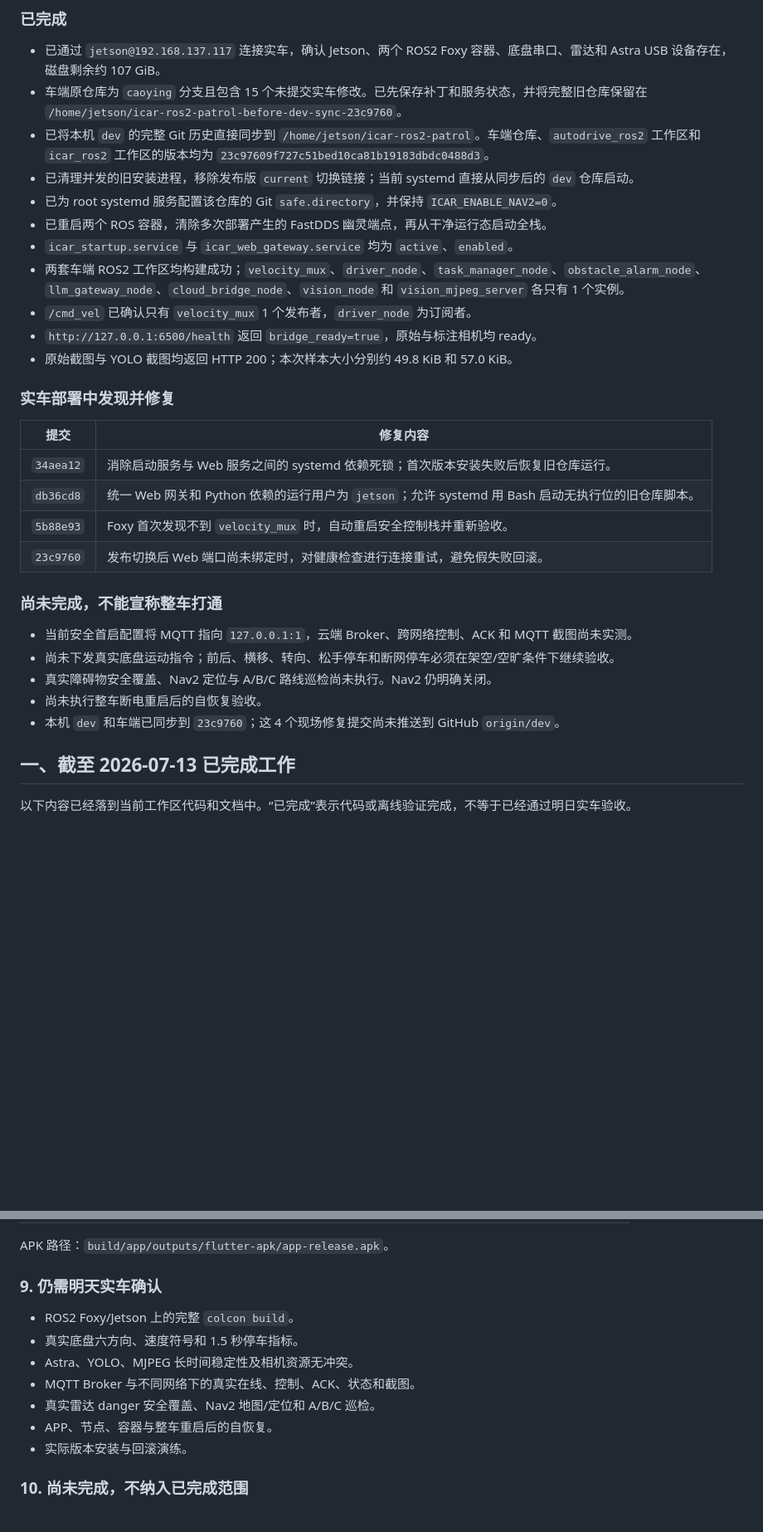
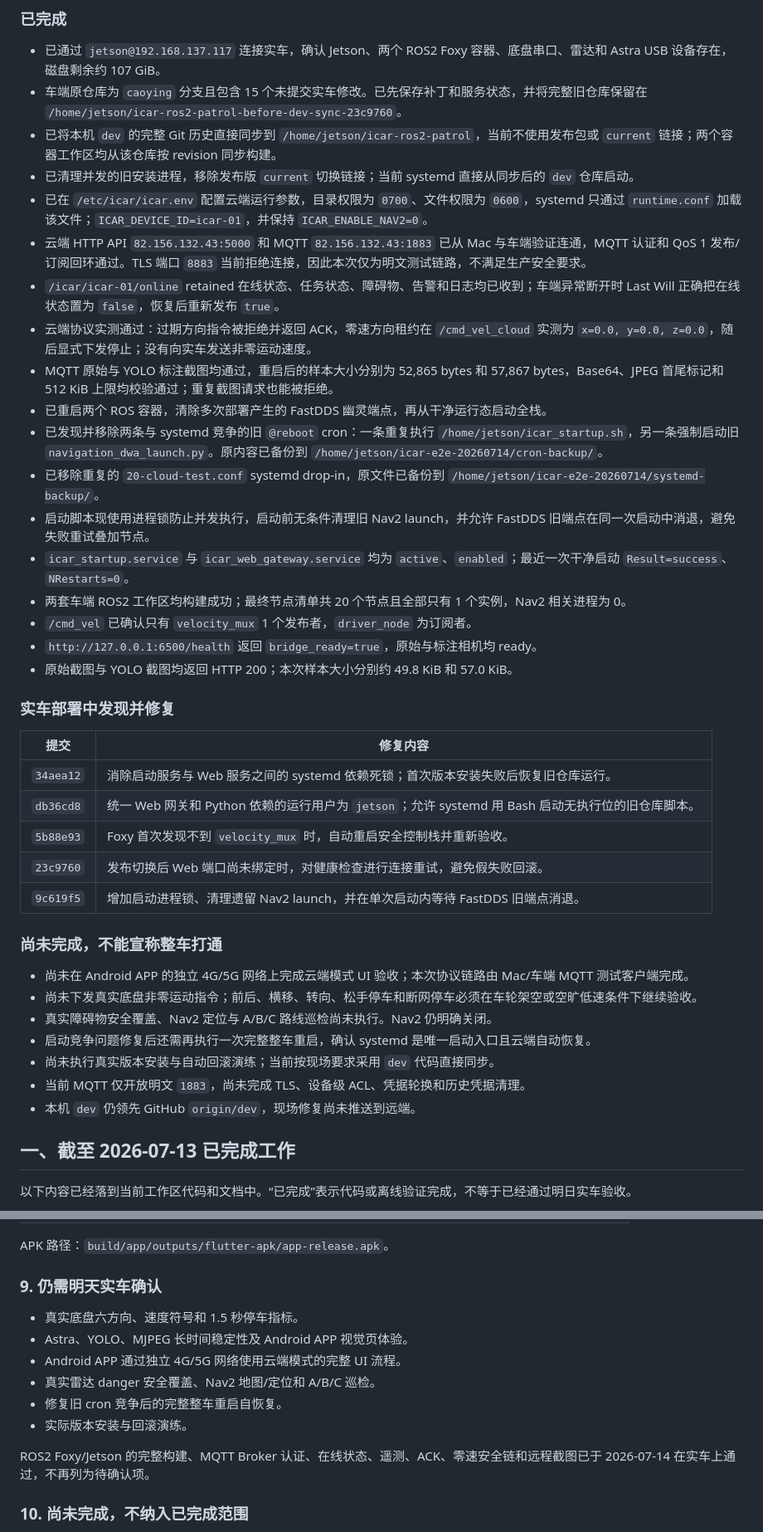
Before and after one commit to xhy2539/icar-ros2-patrol, a Markdown page: docs/2026-07-14实车一次性打通计划.md, 2 parts joined by grey strips. Shown at 83% size. GitHub-like rendering; blank space fills up the shorter version.

Commit message:
docs record car cloud integration results

```diff
--- a/docs/2026-07-14实车一次性打通计划.md
+++ b/docs/2026-07-14实车一次性打通计划.md
@@ -10,12 +10,19 @@
 
 - 已通过 `jetson@192.168.137.117` 连接实车，确认 Jetson、两个 ROS2 Foxy 容器、底盘串口、雷达和 Astra USB 设备存在，磁盘剩余约 107 GiB。
 - 车端原仓库为 `caoying` 分支且包含 15 个未提交实车修改。已先保存补丁和服务状态，并将完整旧仓库保留在 `/home/jetson/icar-ros2-patrol-before-dev-sync-23c9760`。
-- 已将本机 `dev` 的完整 Git 历史直接同步到 `/home/jetson/icar-ros2-patrol`。车端仓库、`autodrive_ros2` 工作区和 `icar_ros2` 工作区的版本均为 `23c97609f727c51bed10ca81b19183dbdc0488d3`。
+- 已将本机 `dev` 的完整 Git 历史直接同步到 `/home/jetson/icar-ros2-patrol`，当前不使用发布包或 `current` 链接；两个容器工作区均从该仓库按 revision 同步构建。
 - 已清理并发的旧安装进程，移除发布版 `current` 切换链接；当前 systemd 直接从同步后的 `dev` 仓库启动。
-- 已为 root systemd 服务配置该仓库的 Git `safe.directory`，并保持 `ICAR_ENABLE_NAV2=0`。
+- 已在 `/etc/icar/icar.env` 配置云端运行参数，目录权限为 `0700`、文件权限为 `0600`，systemd 只通过 `runtime.conf` 加载该文件；`ICAR_DEVICE_ID=icar-01`，并保持 `ICAR_ENABLE_NAV2=0`。
+- 云端 HTTP API `82.156.132.43:5000` 和 MQTT `82.156.132.43:1883` 已从 Mac 与车端验证连通，MQTT 认证和 QoS 1 发布/订阅回环通过。TLS 端口 `8883` 当前拒绝连接，因此本次仅为明文测试链路，不满足生产安全要求。
+- `/icar/icar-01/online` retained 在线状态、任务状态、障碍物、告警和日志均已收到；车端异常断开时 Last Will 正确把在线状态置为 `false`，恢复后重新发布 `true`。
+- 云端协议实测通过：过期方向指令被拒绝并返回 ACK，零速方向租约在 `/cmd_vel_cloud` 实测为 `x=0.0, y=0.0, z=0.0`，随后显式下发停止；没有向实车发送非零运动速度。
+- MQTT 原始与 YOLO 标注截图均通过，重启后的样本大小分别为 52,865 bytes 和 57,867 bytes，Base64、JPEG 首尾标记和 512 KiB 上限均校验通过；重复截图请求也能被拒绝。
 - 已重启两个 ROS 容器，清除多次部署产生的 FastDDS 幽灵端点，再从干净运行态启动全栈。
-- `icar_startup.service` 与 `icar_web_gateway.service` 均为 `active`、`enabled`。
-- 两套车端 ROS2 工作区均构建成功；`velocity_mux`、`driver_node`、`task_manager_node`、`obstacle_alarm_node`、`llm_gateway_node`、`cloud_bridge_node`、`vision_node` 和 `vision_mjpeg_server` 各只有 1 个实例。
+- 已发现并移除两条与 systemd 竞争的旧 `@reboot` cron：一条重复执行 `/home/jetson/icar_startup.sh`，另一条强制启动旧 `navigation_dwa_launch.py`。原内容已备份到 `/home/jetson/icar-e2e-20260714/cron-backup/`。
+- 已移除重复的 `20-cloud-test.conf` systemd drop-in，原文件已备份到 `/home/jetson/icar-e2e-20260714/systemd-backup/`。
+- 启动脚本现使用进程锁防止并发执行，启动前无条件清理旧 Nav2 launch，并允许 FastDDS 旧端点在同一次启动中消退，避免失败重试叠加节点。
+- `icar_startup.service` 与 `icar_web_gateway.service` 均为 `active`、`enabled`；最近一次干净启动 `Result=success`、`NRestarts=0`。
+- 两套车端 ROS2 工作区均构建成功；最终节点清单共 20 个节点且全部只有 1 个实例，Nav2 相关进程为 0。
 - `/cmd_vel` 已确认只有 `velocity_mux` 1 个发布者，`driver_node` 为订阅者。
 - `http://127.0.0.1:6500/health` 返回 `bridge_ready=true`，原始与标注相机均 ready。
 - 原始截图与 YOLO 截图均返回 HTTP 200；本次样本大小分别约 49.8 KiB 和 57.0 KiB。
@@ -28,14 +35,17 @@
 | `db36cd8` | 统一 Web 网关和 Python 依赖的运行用户为 `jetson`；允许 systemd 用 Bash 启动无执行位的旧仓库脚本。 |
 | `5b88e93` | Foxy 首次发现不到 `velocity_mux` 时，自动重启安全控制栈并重新验收。 |
 | `23c9760` | 发布切换后 Web 端口尚未绑定时，对健康检查进行连接重试，避免假失败回滚。 |
+| `9c619f5` | 增加启动进程锁、清理遗留 Nav2 launch，并在单次启动内等待 FastDDS 旧端点消退。 |
 
 ### 尚未完成，不能宣称整车打通
 
-- 当前安全首启配置将 MQTT 指向 `127.0.0.1:1`，云端 Broker、跨网络控制、ACK 和 MQTT 截图尚未实测。
-- 尚未下发真实底盘运动指令；前后、横移、转向、松手停车和断网停车必须在架空/空旷条件下继续验收。
+- 尚未在 Android APP 的独立 4G/5G 网络上完成云端模式 UI 验收；本次协议链路由 Mac/车端 MQTT 测试客户端完成。
+- 尚未下发真实底盘非零运动指令；前后、横移、转向、松手停车和断网停车必须在车轮架空或空旷低速条件下继续验收。
 - 真实障碍物安全覆盖、Nav2 定位与 A/B/C 路线巡检尚未执行。Nav2 仍明确关闭。
-- 尚未执行整车断电重启后的自恢复验收。
-- 本机 `dev` 和车端已同步到 `23c9760`；这 4 个现场修复提交尚未推送到 GitHub `origin/dev`。
+- 启动竞争问题修复后还需再执行一次完整整车重启，确认 systemd 是唯一启动入口且云端自动恢复。
+- 尚未执行真实版本安装与自动回滚演练；当前按现场要求采用 `dev` 代码直接同步。
+- 当前 MQTT 仅开放明文 `1883`，尚未完成 TLS、设备级 ACL、凭据轮换和历史凭据清理。
+- 本机 `dev` 仍领先 GitHub `origin/dev`，现场修复尚未推送到远端。
 
 ## 一、截至 2026-07-13 已完成工作
 
@@ -120,13 +130,14 @@ APK 路径：`build/app/outputs/flutter-apk/app-release.apk`。
 
 ### 9. 仍需明天实车确认
 
-- ROS2 Foxy/Jetson 上的完整 `colcon build`。
 - 真实底盘六方向、速度符号和 1.5 秒停车指标。
-- Astra、YOLO、MJPEG 长时间稳定性及相机资源无冲突。
-- MQTT Broker 与不同网络下的真实在线、控制、ACK、状态和截图。
+- Astra、YOLO、MJPEG 长时间稳定性及 Android APP 视觉页体验。
+- Android APP 通过独立 4G/5G 网络使用云端模式的完整 UI 流程。
 - 真实雷达 danger 安全覆盖、Nav2 地图/定位和 A/B/C 巡检。
-- APP、节点、容器与整车重启后的自恢复。
+- 修复旧 cron 竞争后的完整整车重启自恢复。
 - 实际版本安装与回滚演练。
+
+ROS2 Foxy/Jetson 的完整构建、MQTT Broker 认证、在线状态、遥测、ACK、零速安全链和远程截图已于 2026-07-14 在实车上通过，不再列为待确认项。
 
 ### 10. 尚未完成，不纳入已完成范围
 
```
Also changed, not shown: other parts of docs/2026-07-14实车一次性打通计划.md (+10 -8 lines).
